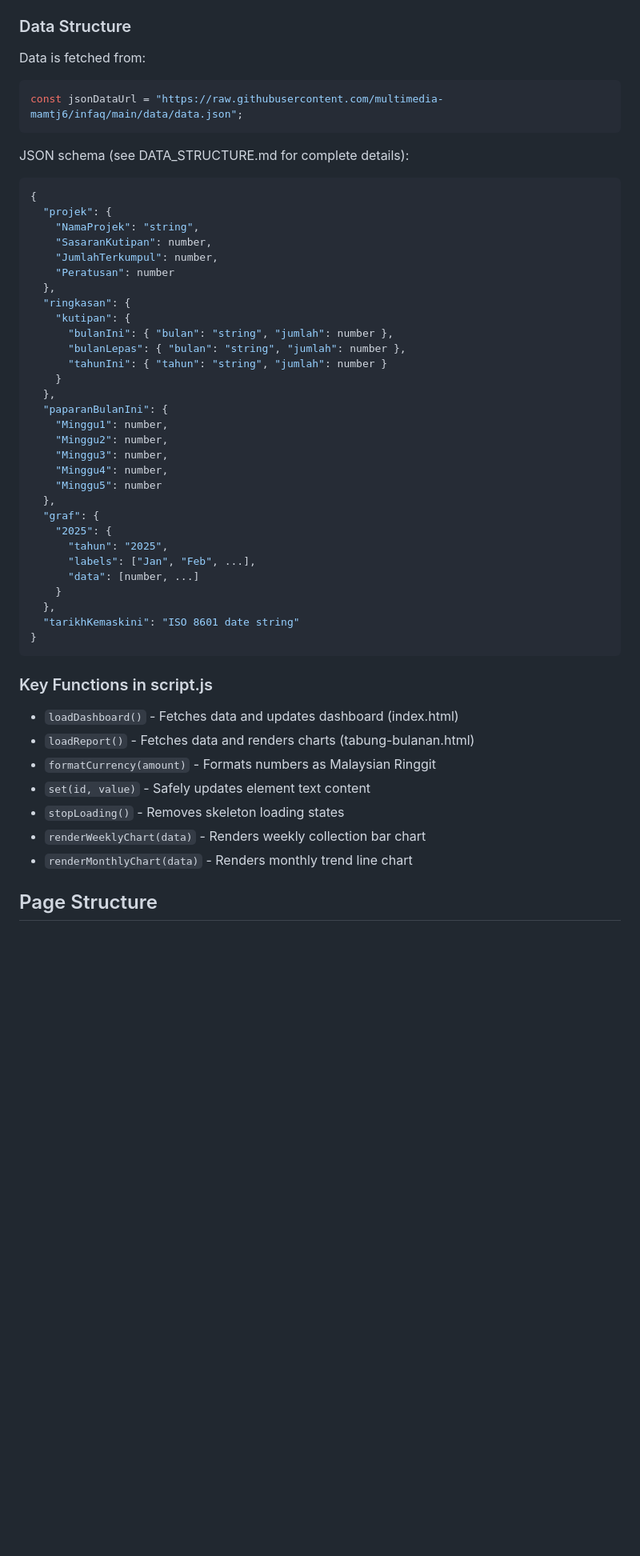
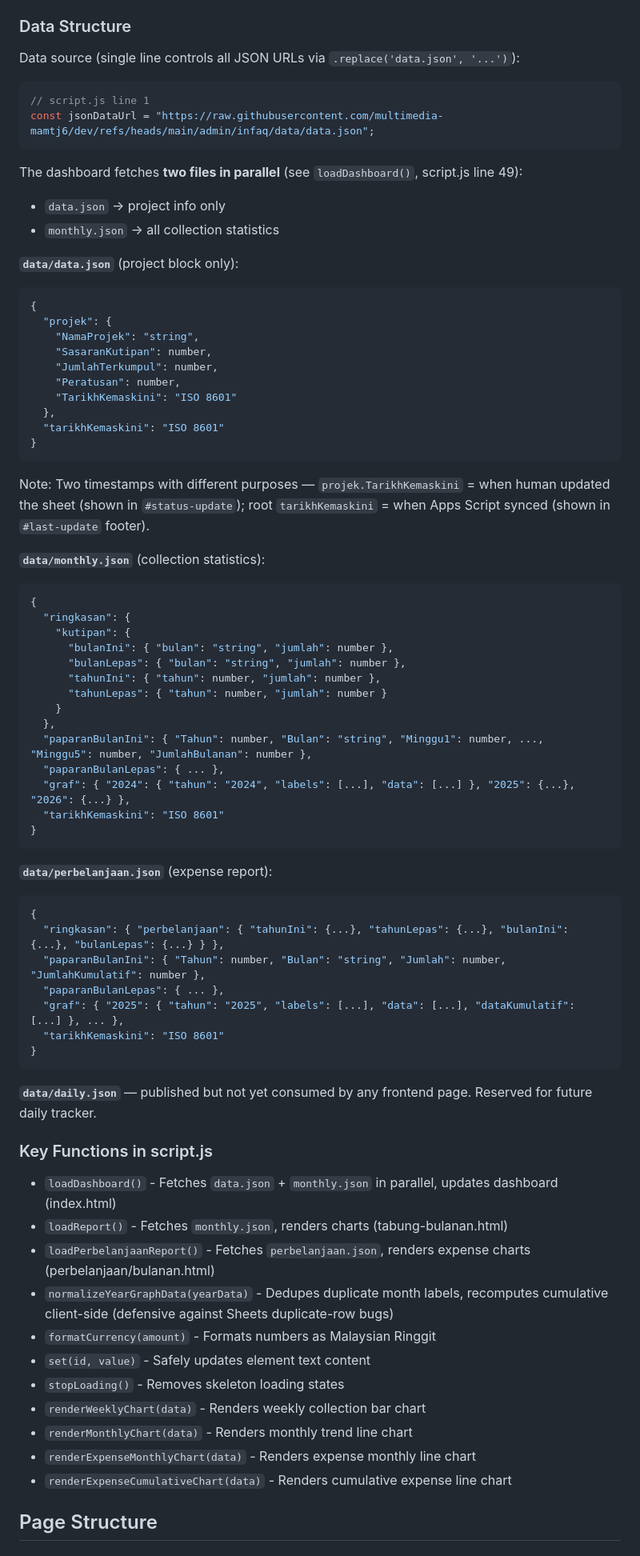
Before and after one commit to multimedia-mamtj6/infaq, a Markdown page: CLAUDE.md, the part around one of its changes. Shown at 80% size. Rendered like a GitHub page; blank space fills up the shorter version.

Commit message:
feat: implement expense reporting pages and update data architecture to support parallel fetching of project, monthly, and expense JSON files

````diff
--- a/CLAUDE.md
+++ b/CLAUDE.md
@@ -55,54 +55,75 @@ The application follows a simple data-driven architecture:
 
 ### Data Structure
 
-Data is fetched from:
+Data source (single line controls all JSON URLs via `.replace('data.json', '...')`):
 ```javascript
-const jsonDataUrl = "https://raw.githubusercontent.com/multimedia-mamtj6/infaq/main/data/data.json";
+// script.js line 1
+const jsonDataUrl = "https://raw.githubusercontent.com/multimedia-mamtj6/dev/refs/heads/main/admin/infaq/data/data.json";
 ```
 
-JSON schema (see DATA_STRUCTURE.md for complete details):
+The dashboard fetches **two files in parallel** (see `loadDashboard()`, script.js line 49):
+- `data.json` → project info only
+- `monthly.json` → all collection statistics
+
+**`data/data.json`** (project block only):
 ```json
 {
   "projek": {
     "NamaProjek": "string",
     "SasaranKutipan": number,
     "JumlahTerkumpul": number,
-    "Peratusan": number
+    "Peratusan": number,
+    "TarikhKemaskini": "ISO 8601"
   },
+  "tarikhKemaskini": "ISO 8601"
+}
+```
+Note: Two timestamps with different purposes — `projek.TarikhKemaskini` = when human updated the sheet (shown in `#status-update`); root `tarikhKemaskini` = when Apps Script synced (shown in `#last-update` footer).
+
+**`data/monthly.json`** (collection statistics):
+```json
+{
   "ringkasan": {
     "kutipan": {
       "bulanIni": { "bulan": "string", "jumlah": number },
       "bulanLepas": { "bulan": "string", "jumlah": number },
-      "tahunIni": { "tahun": "string", "jumlah": number }
+      "tahunIni": { "tahun": number, "jumlah": number },
+      "tahunLepas": { "tahun": number, "jumlah": number }
     }
   },
-  "paparanBulanIni": {
-    "Minggu1": number,
-    "Minggu2": number,
-    "Minggu3": number,
-    "Minggu4": number,
-    "Minggu5": number
-  },
-  "graf": {
-    "2025": {
-      "tahun": "2025",
-      "labels": ["Jan", "Feb", ...],
-      "data": [number, ...]
-    }
-  },
-  "tarikhKemaskini": "ISO 8601 date string"
+  "paparanBulanIni": { "Tahun": number, "Bulan": "string", "Minggu1": number, ..., "Minggu5": number, "JumlahBulanan": number },
+  "paparanBulanLepas": { ... },
+  "graf": { "2024": { "tahun": "2024", "labels": [...], "data": [...] }, "2025": {...}, "2026": {...} },
+  "tarikhKemaskini": "ISO 8601"
 }
 ```
 
+**`data/perbelanjaan.json`** (expense report):
+```json
+{
+  "ringkasan": { "perbelanjaan": { "tahunIni": {...}, "tahunLepas": {...}, "bulanIni": {...}, "bulanLepas": {...} } },
+  "paparanBulanIni": { "Tahun": number, "Bulan": "string", "Jumlah": number, "JumlahKumulatif": number },
+  "paparanBulanLepas": { ... },
+  "graf": { "2025": { "tahun": "2025", "labels": [...], "data": [...], "dataKumulatif": [...] }, ... },
+  "tarikhKemaskini": "ISO 8601"
+}
+```
+
+**`data/daily.json`** — published but not yet consumed by any frontend page. Reserved for future daily tracker.
+
 ### Key Functions in script.js
 
-- `loadDashboard()` - Fetches data and updates dashboard (index.html)
-- `loadReport()` - Fetches data and renders charts (tabung-bulanan.html)
+- `loadDashboard()` - Fetches `data.json` + `monthly.json` in parallel, updates dashboard (index.html)
+- `loadReport()` - Fetches `monthly.json`, renders charts (tabung-bulanan.html)
+- `loadPerbelanjaanReport()` - Fetches `perbelanjaan.json`, renders expense charts (perbelanjaan/bulanan.html)
+- `normalizeYearGraphData(yearData)` - Dedupes duplicate month labels, recomputes cumulative client-side (defensive against Sheets duplicate-row bugs)
 - `formatCurrency(amount)` - Formats numbers as Malaysian Ringgit
 - `set(id, value)` - Safely updates element text content
 - `stopLoading()` - Removes skeleton loading states
 - `renderWeeklyChart(data)` - Renders weekly collection bar chart
 - `renderMonthlyChart(data)` - Renders monthly trend line chart
+- `renderExpenseMonthlyChart(data)` - Renders expense monthly line chart
+- `renderExpenseCumulativeChart(data)` - Renders cumulative expense line chart
 
 ## Page Structure
 
````
Also changed, not shown: other parts of CLAUDE.md (+5 -0 lines), CHANGELOG.md (+46 -0 lines), admin/DEV_NOTES.md (added, +145 -0 lines).
